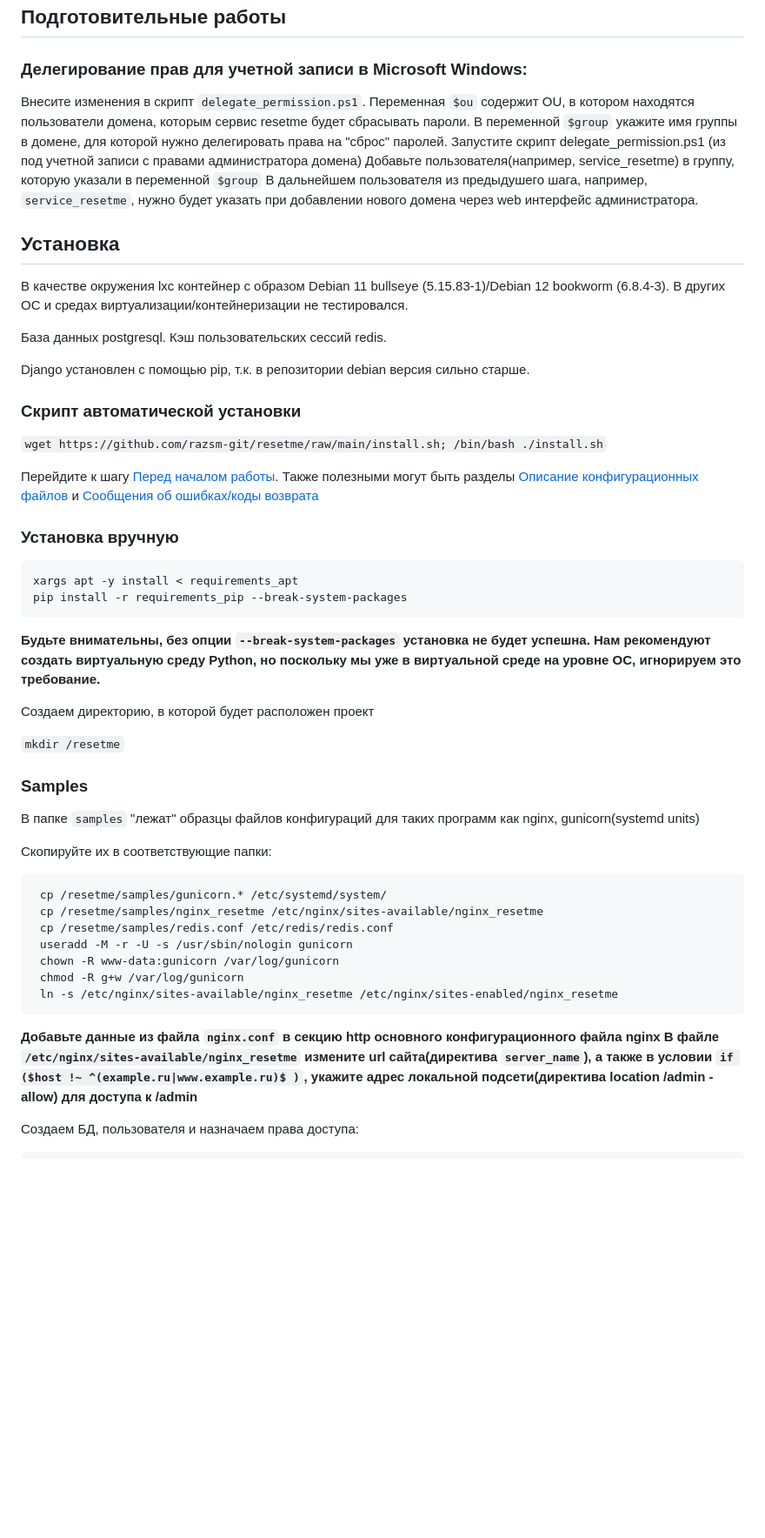
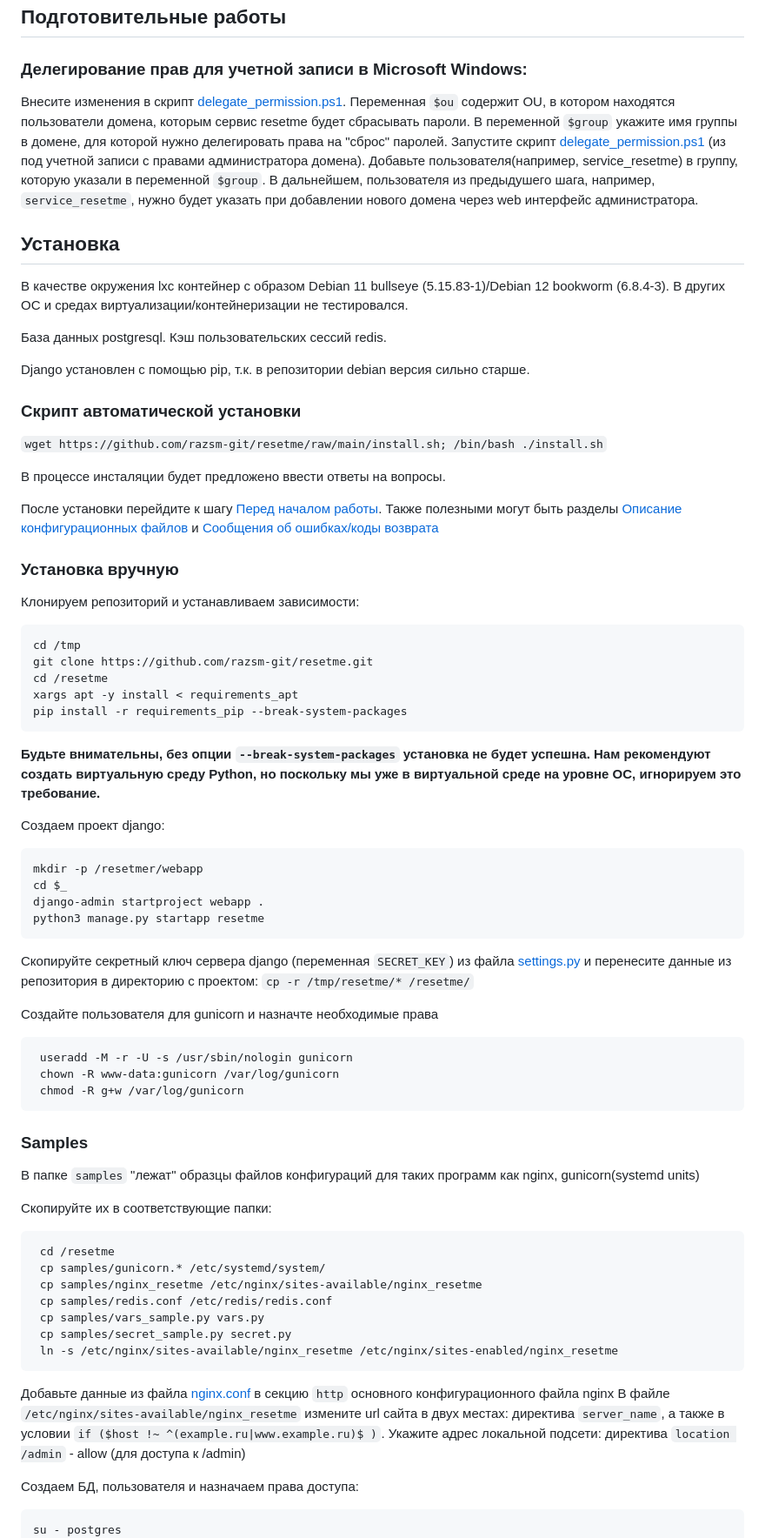
Before and after one commit to razsm-git/resetme, a Markdown page: readme.md, the part around one of its changes. Shown at 87% size. Rendered like a GitHub page; blank space fills up the shorter version.

````diff
--- a/readme.md
+++ b/readme.md
@@ -12,10 +13,10 @@
 ## Подготовительные работы
 
 ### Делегирование прав для учетной записи в Microsoft Windows:
-Внесите изменения в скрипт `delegate_permission.ps1`. Переменная `$ou` содержит OU, в котором находятся пользователи домена, которым сервис resetme будет сбрасывать пароли. В переменной `$group` укажите имя группы в домене, для которой нужно делегировать права на "сброс" паролей.
-Запустите скрипт delegate_permission.ps1 (из под учетной записи с правами администратора домена)
-Добавьте пользователя(например, service_resetme) в группу, которую указали в переменной `$group`
-В дальнейшем пользователя из предыдушего шага, например, `service_resetme`, нужно будет указать при добавлении нового домена через web интерфейс администратора.
+Внесите изменения в скрипт [delegate_permission.ps1](/delegate_permission.ps1). Переменная `$ou` содержит OU, в котором находятся пользователи домена, которым сервис resetme будет сбрасывать пароли. В переменной `$group` укажите имя группы в домене, для которой нужно делегировать права на "сброс" паролей.
+Запустите скрипт [delegate_permission.ps1](/delegate_permission.ps1) (из под учетной записи с правами администратора домена).
+Добавьте пользователя(например, service_resetme) в группу, которую указали в переменной `$group`.
+В дальнейшем, пользователя из предыдушего шага, например, `service_resetme`, нужно будет указать при добавлении нового домена через web интерфейс администратора.
 
 ## Установка
 
@@ -30,40 +31,59 @@ Django установлен с помощью pip, т.к. в репозитор
 
 `wget https://github.com/razsm-git/resetme/raw/main/install.sh; /bin/bash ./install.sh`
 
-Перейдите к шагу [Перед началом работы](https://github.com/razsm-git/resetme?tab=readme-ov-file#%D1%81%D0%BE%D0%BE%D0%B1%D1%89%D0%B5%D0%BD%D0%B8%D1%8F-%D0%BE%D0%B1-%D0%BE%D1%88%D0%B8%D0%B1%D0%BA%D0%B0%D1%85%D0%BA%D0%BE%D0%B4%D1%8B-%D0%B2%D0%BE%D0%B7%D0%B2%D1%80%D0%B0%D1%82%D0%B0). Также полезными могут быть разделы [Описание конфигурационных файлов](https://github.com/razsm-git/resetme?tab=readme-ov-file#%D0%BE%D0%BF%D0%B8%D1%81%D0%B0%D0%BD%D0%B8%D0%B5-%D0%BA%D0%BE%D0%BD%D1%84%D0%B8%D0%B3%D1%83%D1%80%D0%B0%D1%86%D0%B8%D0%BE%D0%BD%D0%BD%D1%8B%D1%85-%D1%84%D0%B0%D0%B9%D0%BB%D0%BE%D0%B2) и [Сообщения об ошибках/коды возврата](https://github.com/razsm-git/resetme?tab=readme-ov-file#%D1%81%D0%BE%D0%BE%D0%B1%D1%89%D0%B5%D0%BD%D0%B8%D1%8F-%D0%BE%D0%B1-%D0%BE%D1%88%D0%B8%D0%B1%D0%BA%D0%B0%D1%85%D0%BA%D0%BE%D0%B4%D1%8B-%D0%B2%D0%BE%D0%B7%D0%B2%D1%80%D0%B0%D1%82%D0%B0)
+В процессе инсталяции будет предложено ввести ответы на вопросы.
+
+После установки перейдите к шагу [Перед началом работы](https://github.com/razsm-git/resetme?tab=readme-ov-file#%D1%81%D0%BE%D0%BE%D0%B1%D1%89%D0%B5%D0%BD%D0%B8%D1%8F-%D0%BE%D0%B1-%D0%BE%D1%88%D0%B8%D0%B1%D0%BA%D0%B0%D1%85%D0%BA%D0%BE%D0%B4%D1%8B-%D0%B2%D0%BE%D0%B7%D0%B2%D1%80%D0%B0%D1%82%D0%B0). Также полезными могут быть разделы [Описание конфигурационных файлов](https://github.com/razsm-git/resetme?tab=readme-ov-file#%D0%BE%D0%BF%D0%B8%D1%81%D0%B0%D0%BD%D0%B8%D0%B5-%D0%BA%D0%BE%D0%BD%D1%84%D0%B8%D0%B3%D1%83%D1%80%D0%B0%D1%86%D0%B8%D0%BE%D0%BD%D0%BD%D1%8B%D1%85-%D1%84%D0%B0%D0%B9%D0%BB%D0%BE%D0%B2) и [Сообщения об ошибках/коды возврата](https://github.com/razsm-git/resetme?tab=readme-ov-file#%D1%81%D0%BE%D0%BE%D0%B1%D1%89%D0%B5%D0%BD%D0%B8%D1%8F-%D0%BE%D0%B1-%D0%BE%D1%88%D0%B8%D0%B1%D0%BA%D0%B0%D1%85%D0%BA%D0%BE%D0%B4%D1%8B-%D0%B2%D0%BE%D0%B7%D0%B2%D1%80%D0%B0%D1%82%D0%B0)
 
 ### Установка вручную
+Клонируем репозиторий и устанавливаем зависимости:
 ```
+cd /tmp
+git clone https://github.com/razsm-git/resetme.git
+cd /resetme
 xargs apt -y install < requirements_apt
 pip install -r requirements_pip --break-system-packages
 ```
-
-
 **Будьте внимательны, без опции `--break-system-packages` установка не будет успешна. Нам рекомендуют создать виртуальную среду Python, но поскольку мы уже в виртуальной среде на уровне ОС, игнорируем это требование.**
 
-Создаем директорию, в которой будет расположен проект
+Создаем проект django:
+```
+mkdir -p /resetmer/webapp
+cd $_
+django-admin startproject webapp .
+python3 manage.py startapp resetme
+```
+Скопируйте секретный ключ сервера django (переменная `SECRET_KEY`) из файла [settings.py](webapp/webapp/settings.py) и перенесите данные из репозитория в директорию с проектом:
+`cp -r /tmp/resetme/* /resetme/`
 
-`mkdir /resetme`
+Создайте пользователя для gunicorn и назначте необходимые права
+```
+ useradd -M -r -U -s /usr/sbin/nologin gunicorn
+ chown -R www-data:gunicorn /var/log/gunicorn
+ chmod -R g+w /var/log/gunicorn
+```
 
 ### Samples
 
 В папке `samples` "лежат" образцы файлов конфигураций для таких программ как nginx, gunicorn(systemd units)
 
 Скопируйте их в соответствующие папки:
+```
+ cd /resetme
+ cp samples/gunicorn.* /etc/systemd/system/
+ cp samples/nginx_resetme /etc/nginx/sites-available/nginx_resetme
+ cp samples/redis.conf /etc/redis/redis.conf
+ cp samples/vars_sample.py vars.py
+ cp samples/secret_sample.py secret.py
+ ln -s /etc/nginx/sites-available/nginx_resetme /etc/nginx/sites-enabled/nginx_resetme
+```
 
-	 cp /resetme/samples/gunicorn.* /etc/systemd/system/
-	 cp /resetme/samples/nginx_resetme /etc/nginx/sites-available/nginx_resetme
-	 cp /resetme/samples/redis.conf /etc/redis/redis.conf
-	 useradd -M -r -U -s /usr/sbin/nologin gunicorn
-	 chown -R www-data:gunicorn /var/log/gunicorn
-	 chmod -R g+w /var/log/gunicorn
-	 ln -s /etc/nginx/sites-available/nginx_resetme /etc/nginx/sites-enabled/nginx_resetme
-
-**Добавьте данные из файла `nginx.conf` в секцию http основного конфигурационного файла nginx**
-**В файле `/etc/nginx/sites-available/nginx_resetme` измените url сайта(директива `server_name`), а также в условии `if ($host !~ ^(example.ru|www.example.ru)$ )`, укажите адрес локальной подсети(директива location /admin - allow) для доступа к /admin**
+Добавьте данные из файла [nginx.conf](samples/nginx.conf) в секцию `http` основного конфигурационного файла nginx
+В файле `/etc/nginx/sites-available/nginx_resetme` измените url сайта в двух местах: директива `server_name`, а также в условии `if ($host !~ ^(example.ru|www.example.ru)$ )`. Укажите адрес локальной подсети: директива `location /admin` - allow (для доступа к /admin)
 
   Создаем БД, пользователя и назначаем права доступа:
 ```
+su - postgres
 psql
     CREATE USER $db_user WITH PASSWORD $($echo_path "'$db_pass'");
     ALTER ROLE $db_user SET client_encoding TO 'utf8';
````
Also changed, not shown: other parts of readme.md (+95 -39 lines).
